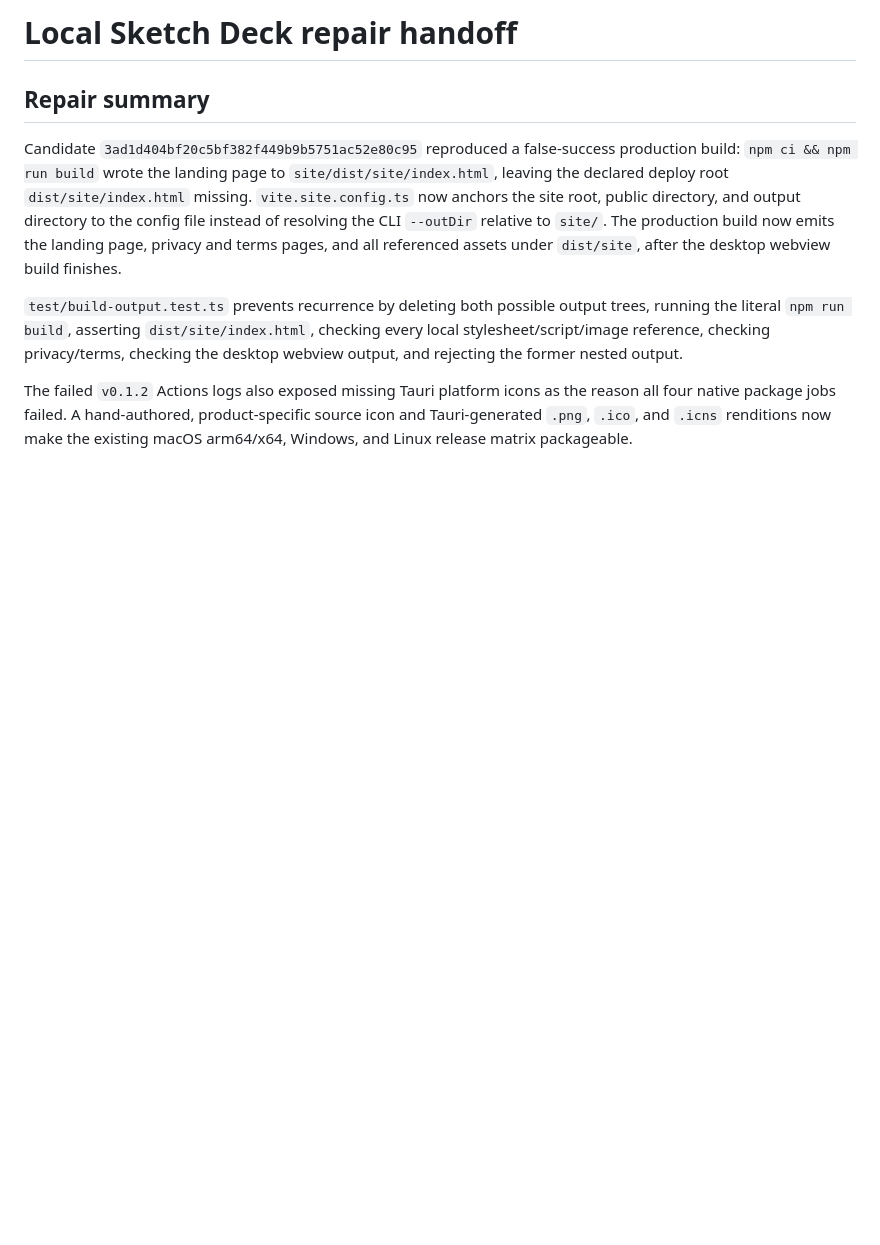
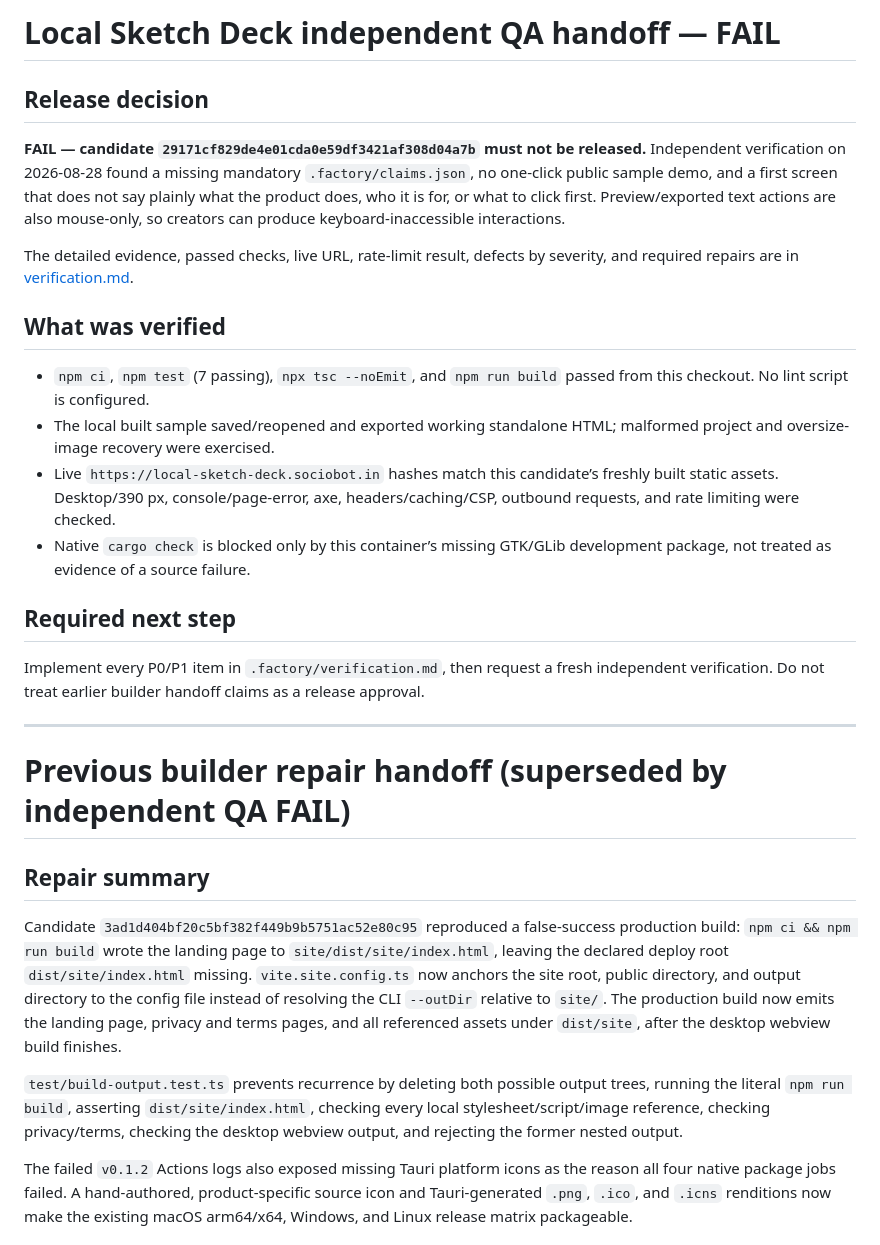
Before and after one commit to B-Divyesh/sf-local-sketch-deck, a Markdown page: .factory/handoff.md, the part around the change. Rendered like a GitHub page; blank space fills up the shorter version.

Commit message:
docs: record independent QA failure

```diff
--- a/.factory/handoff.md
+++ b/.factory/handoff.md
@@ -1,4 +1,38 @@
-# Local Sketch Deck repair handoff
+# Local Sketch Deck independent QA handoff — FAIL
+
+## Release decision
+
+**FAIL — candidate `29171cf829de4e01cda0e59df3421af308d04a7b` must not be
+released.** Independent verification on 2026-08-28 found a missing mandatory
+`.factory/claims.json`, no one-click public sample demo, and a first screen
+that does not say plainly what the product does, who it is for, or what to
+click first. Preview/exported text actions are also mouse-only, so creators
+can produce keyboard-inaccessible interactions.
+
+The detailed evidence, passed checks, live URL, rate-limit result, defects by
+severity, and required repairs are in [verification.md](verification.md).
+
+## What was verified
+
+* `npm ci`, `npm test` (7 passing), `npx tsc --noEmit`, and `npm run build`
+  passed from this checkout. No lint script is configured.
+* The local built sample saved/reopened and exported working standalone HTML;
+  malformed project and oversize-image recovery were exercised.
+* Live `https://local-sketch-deck.sociobot.in` hashes match this candidate’s
+  freshly built static assets. Desktop/390 px, console/page-error, axe,
+  headers/caching/CSP, outbound requests, and rate limiting were checked.
+* Native `cargo check` is blocked only by this container’s missing GTK/GLib
+  development package, not treated as evidence of a source failure.
+
+## Required next step
+
+Implement every P0/P1 item in `.factory/verification.md`, then request a fresh
+independent verification. Do not treat earlier builder handoff claims as a
+release approval.
+
+---
+
+# Previous builder repair handoff (superseded by independent QA FAIL)
 
 ## Repair summary
 
```
Also changed, not shown: .factory/verification.md (added, +130 -0 lines).
